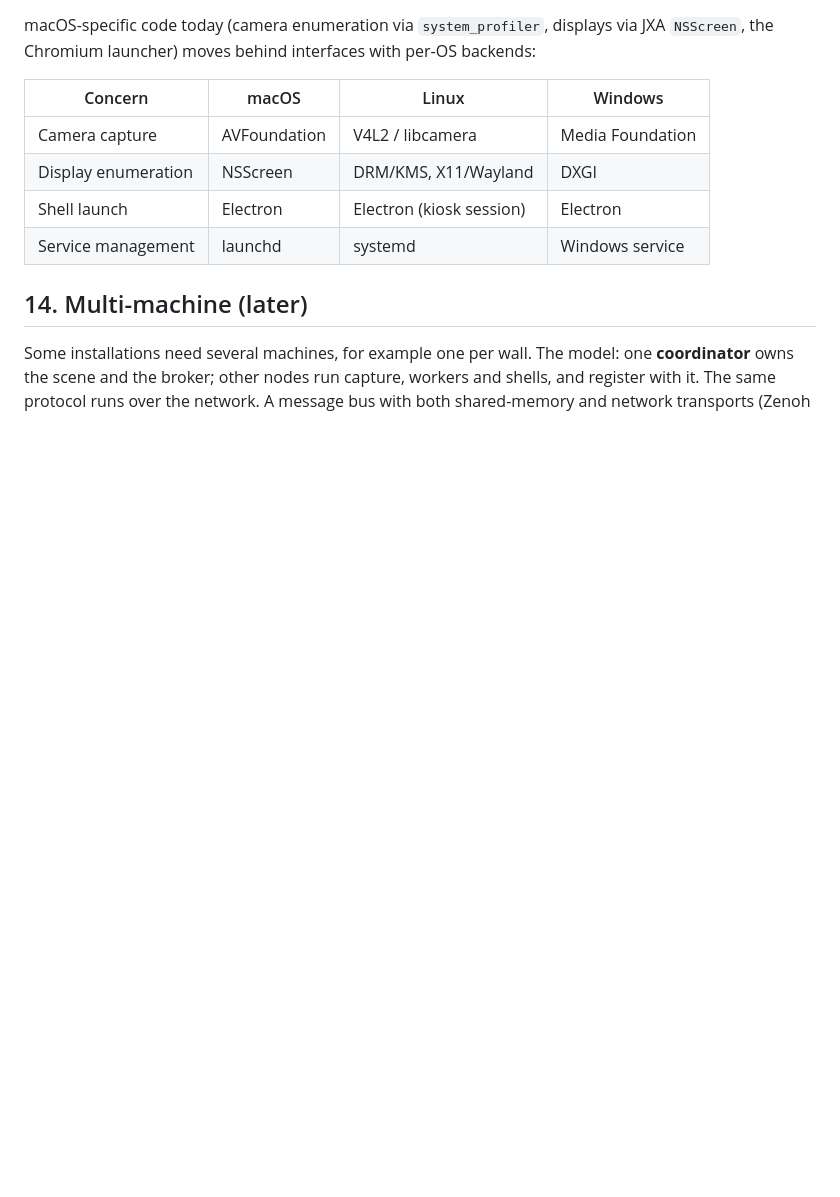
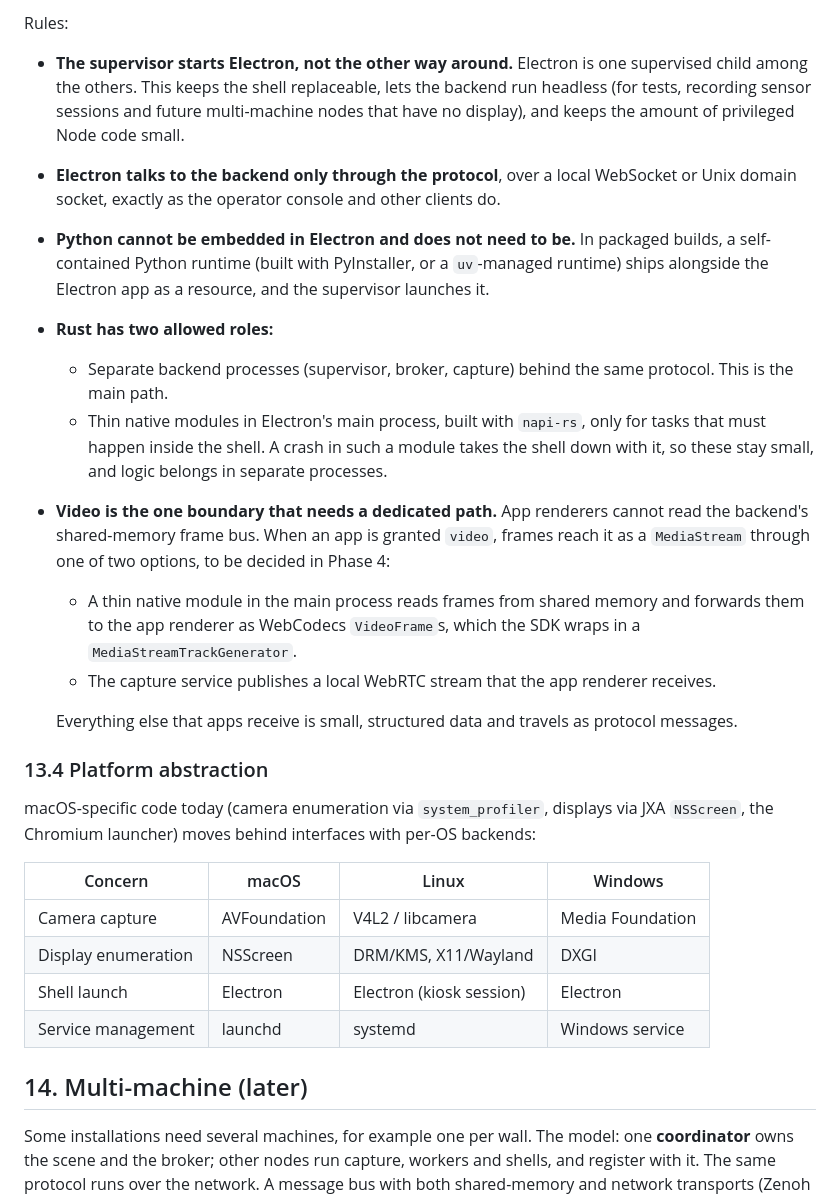
Before and after one commit to ProjectorOS/projector-os, a Markdown page: docs/architecture.md, the part around one of its changes. GitHub-like rendering; blank space fills up the shorter version.

```diff
--- a/docs/architecture.md
+++ b/docs/architecture.md
@@ -548,3 +572,18 @@ Rewrites happen one process at a time, behind the protocol.
+Rules:
+
+- **The supervisor starts Electron, not the other way around.** Electron is one supervised child among the others. This keeps the shell replaceable, lets the backend run headless (for tests, recording sensor sessions and future multi-machine nodes that have no display), and keeps the amount of privileged Node code small.
+- **Electron talks to the backend only through the protocol**, over a local WebSocket or Unix domain socket, exactly as the operator console and other clients do.
+- **Python cannot be embedded in Electron and does not need to be.** In packaged builds, a self-contained Python runtime (built with PyInstaller, or a `uv`-managed runtime) ships alongside the Electron app as a resource, and the supervisor launches it.
+- **Rust has two allowed roles:**
+  - Separate backend processes (supervisor, broker, capture) behind the same protocol. This is the main path.
+  - Thin native modules in Electron's main process, built with `napi-rs`, only for tasks that must happen inside the shell. A crash in such a module takes the shell down with it, so these stay small, and logic belongs in separate processes.
+- **Video is the one boundary that needs a dedicated path.** App renderers cannot read the backend's shared-memory frame bus. When an app is granted `video`, frames reach it as a `MediaStream` through one of two options, to be decided in Phase 4:
+  - A thin native module in the main process reads frames from shared memory and forwards them to the app renderer as WebCodecs `VideoFrame`s, which the SDK wraps in a `MediaStreamTrackGenerator`.
+  - The capture service publishes a local WebRTC stream that the app renderer receives.
+
+  Everything else that apps receive is small, structured data and travels as protocol messages.
+
+### 13.4 Platform abstraction
 
 macOS-specific code today (camera enumeration via `system_profiler`, displays via JXA `NSScreen`, the Chromium launcher) moves behind interfaces with per-OS backends:
 
```
Also changed, not shown: other parts of docs/architecture.md (+25 -1 lines).
